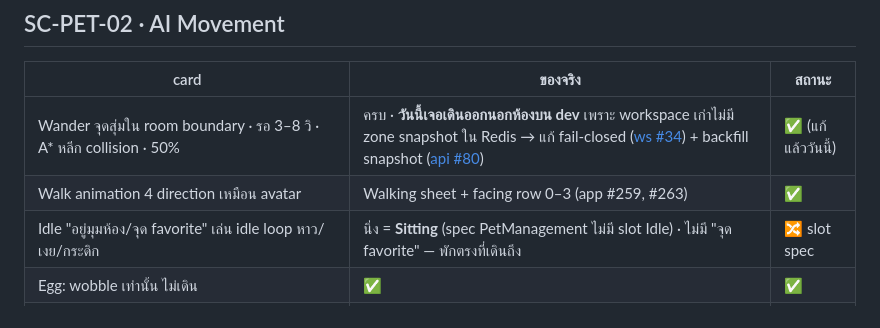
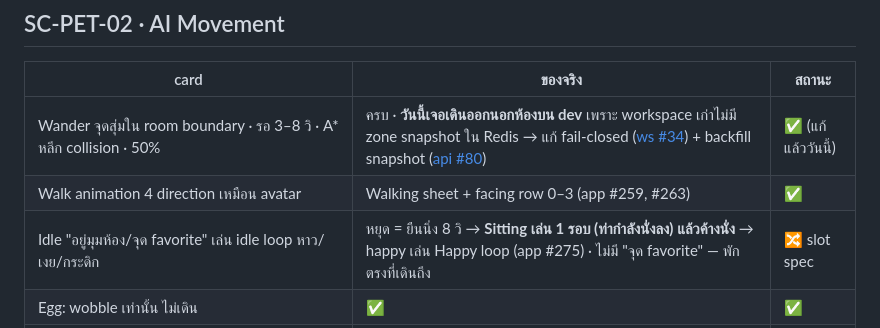
Before and after one commit to N2Pluto/zyra-doc, a Markdown page: plan/Roompet/clickup-audit-2026-09-05.md, the part around the change. Rendered like a GitHub page.

```diff
--- a/plan/Roompet/clickup-audit-2026-09-05.md
+++ b/plan/Roompet/clickup-audit-2026-09-05.md
@@ -42,7 +42,7 @@
 |---|---|---|
 | Wander จุดสุ่มใน room boundary · รอ 3–8 วิ · A* หลีก collision · 50% | ครบ · **วันนี้เจอเดินออกนอกห้องบน dev** เพราะ workspace เก่าไม่มี zone snapshot ใน Redis → แก้ fail-closed ([ws #34](https://github.com/Maximumsoft-Co-LTD/zyra-ws/pull/34)) + backfill snapshot ([api #80](https://github.com/Maximumsoft-Co-LTD/zyra-api/pull/80)) | ✅ (แก้แล้ววันนี้) |
 | Walk animation 4 direction เหมือน avatar | Walking sheet + facing row 0–3 (app #259, #263) | ✅ |
-| Idle "อยู่มุมห้อง/จุด favorite" เล่น idle loop หาว/เงย/กระดิก | นิ่ง = **Sitting** (spec PetManagement ไม่มี slot Idle) · ไม่มี "จุด favorite" — พักตรงที่เดินถึง | 🔀 slot spec |
+| Idle "อยู่มุมห้อง/จุด favorite" เล่น idle loop หาว/เงย/กระดิก | หยุด = ยืนนิ่ง 8 วิ → **Sitting เล่น 1 รอบ (ท่ากำลังนั่งลง) แล้วค้างนั่ง** → happy เล่น Happy loop (app #275) · ไม่มี "จุด favorite" — พักตรงที่เดินถึง | 🔀 slot spec |
 | Egg: wobble เท่านั้น ไม่เดิน | ✅ | ✅ |
 | React: หันหา (radius 3) · "notice animation หูตั้งตาเบิก" · เข้าหา 1 tile หลังยืนนิ่ง 3 วิ · random เมื่อหลายคน | หันหา / เข้าหา ✅ · **หยุดนิ่ง + หันหาคนแรก ไม่ random** (D12, user เคาะ) · **notice animation ❌** (ไม่มี slot ให้) | 🔀 user · ⚠️ |
 | Hatch เดิน**ช้า** / Grow เดิน / Evolve ทุก behavior + special | ความเร็วเดียว ไม่มี special | ❌ |
```
Also changed, not shown: plan/Roompet/progress.md (+13 -1 lines).
